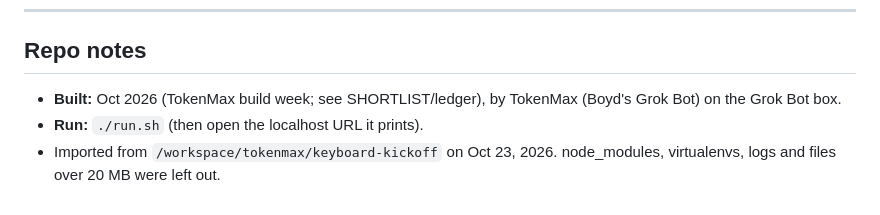
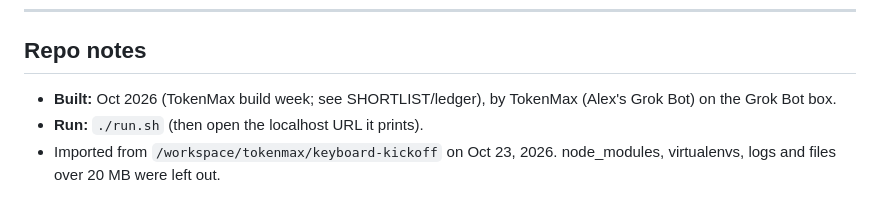
Before and after one commit to BoydVC/keyboard-kickoff, a Markdown page: README.md, the part around the change. GitHub-like rendering.

Commit message:
privacy: scrub family names from demo UI
Boyd ordered this scrub on Nov 5 (voice) so Demo Director demos stay clean.
Replaced family PII in 1 text file(s) with synthetic placeholders (Riley Chen / Jordan Lee / Sam Patel / Alex Rivera / Northside Academy / Lakeside).
BoydVC org strings left intact. Screenshots/GIFs not regenerated — re-render after merge.

```diff
--- a/README.md
+++ b/README.md
@@ -44,6 +44,6 @@ screenshots/   desktop, 1440 laptop, phone (00-best-home.png)
 
 ---
 ## Repo notes
-- **Built:** Oct 2026 (TokenMax build week; see SHORTLIST/ledger), by TokenMax (Boyd's Grok Bot) on the Grok Bot box.
+- **Built:** Oct 2026 (TokenMax build week; see SHORTLIST/ledger), by TokenMax (Alex's Grok Bot) on the Grok Bot box.
 - **Run:** `./run.sh` (then open the localhost URL it prints).
 - Imported from `/workspace/tokenmax/keyboard-kickoff` on Oct 23, 2026. node_modules, virtualenvs, logs and files over 20 MB were left out.
```
